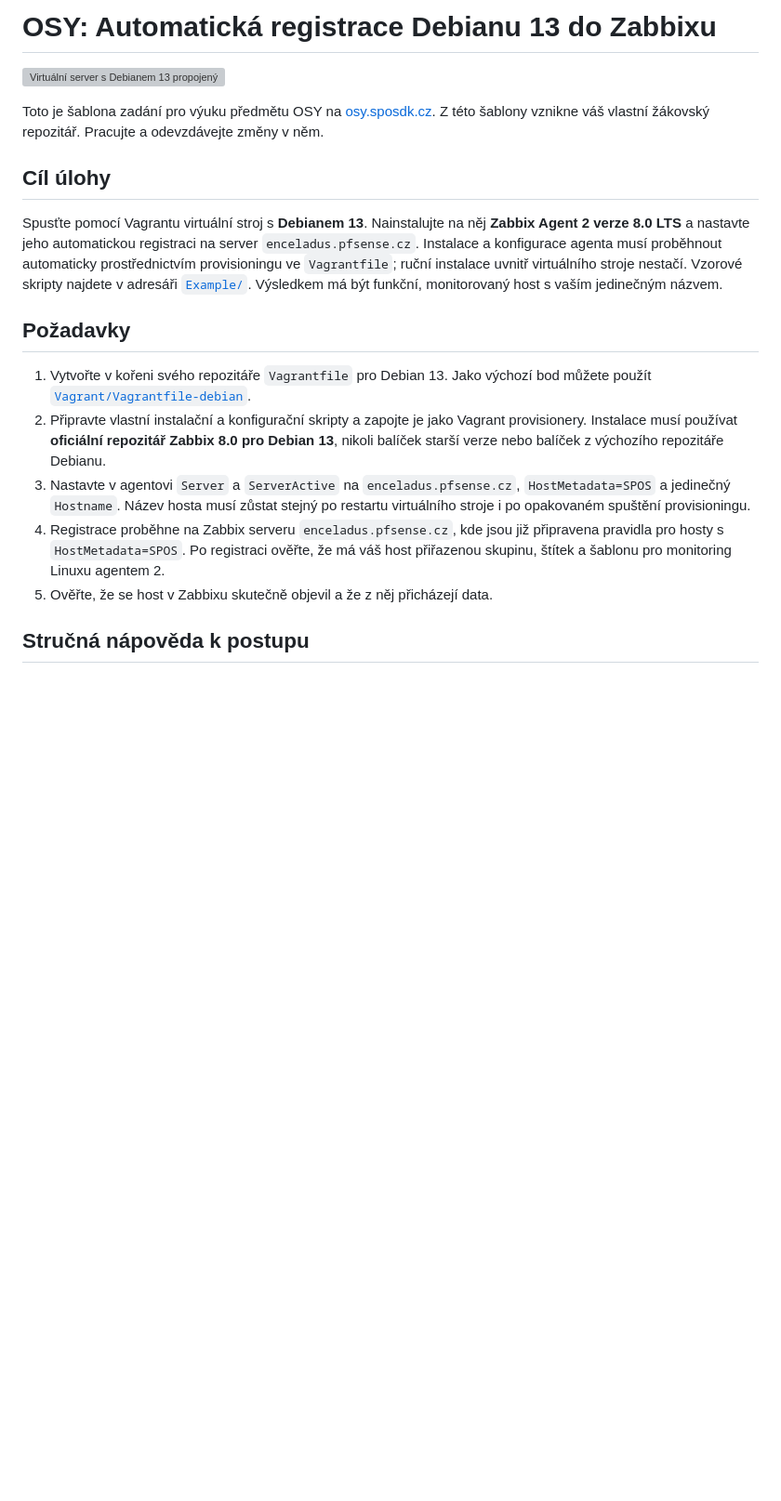
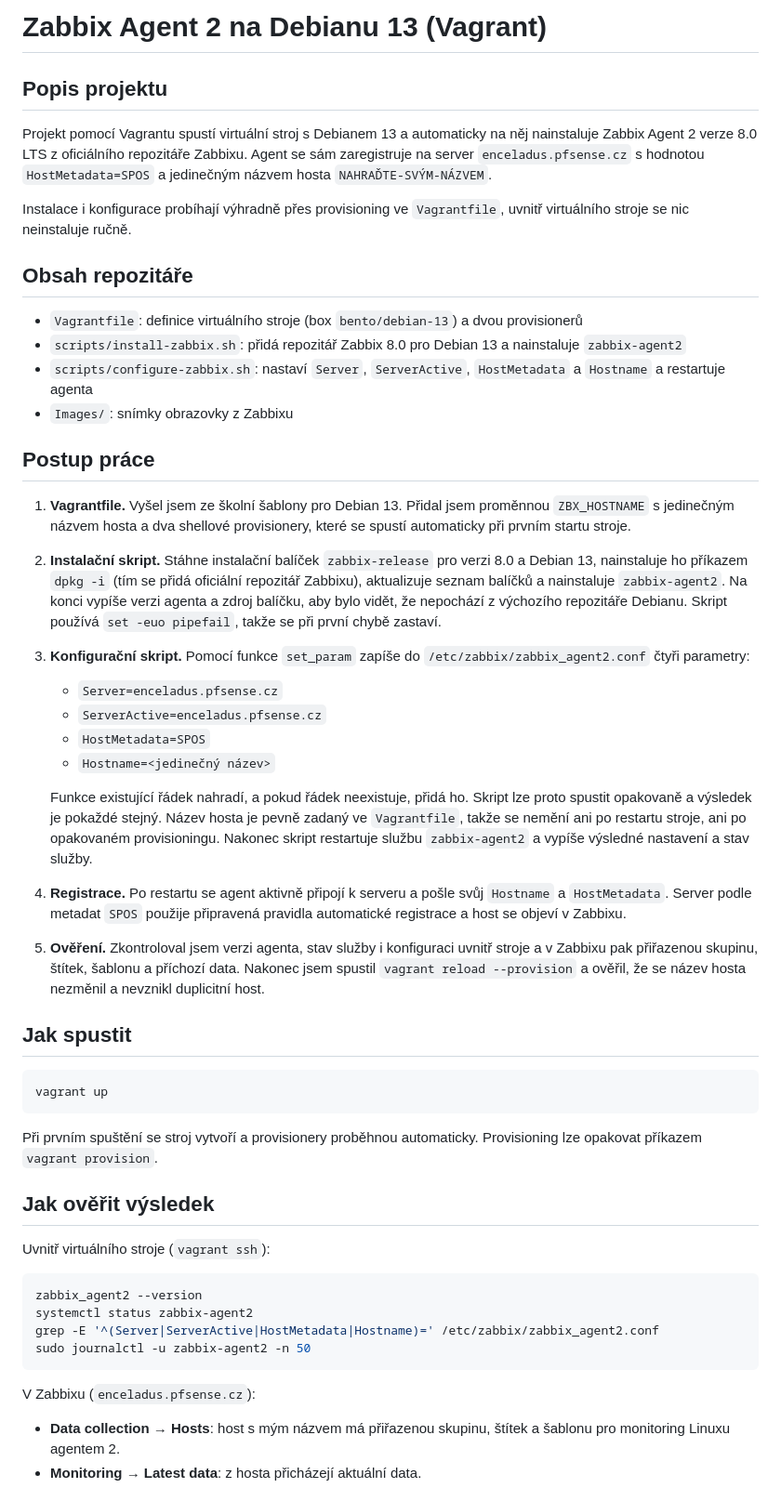
Before and after one commit to sposdknl/terramakingblazer-osy-2026-zbx8-auto-reg, a Markdown page: README.md, the part around one of its changes. Shown at 93% size. Rendered like a GitHub page; blank space fills up the shorter version; grey boxes are pictures that could not be loaded.

Commit message:
Zabbix Agent 2 provisioning, screenshots and README

````diff
--- a/README.md
+++ b/README.md
@@ -1,20 +1,66 @@
-# OSY: Automatická registrace Debianu 13 do Zabbixu
+# Zabbix Agent 2 na Debianu 13 (Vagrant)
 
-![Virtuální server s Debianem 13 propojený se Zabbix monitoringem](Images/debian13-zabbix-agent2-hero.webp)
+## Popis projektu
+Projekt pomocí Vagrantu spustí virtuální stroj s Debianem 13 a automaticky na něj
+nainstaluje Zabbix Agent 2 verze 8.0 LTS z oficiálního repozitáře Zabbixu. Agent se
+sám zaregistruje na server `enceladus.pfsense.cz` s hodnotou `HostMetadata=SPOS`
+a jedinečným názvem hosta `NAHRAĎTE-SVÝM-NÁZVEM`.
 
-Toto je šablona zadání pro výuku předmětu OSY na [osy.sposdk.cz](https://osy.sposdk.cz/). Z této šablony vznikne váš vlastní žákovský repozitář. Pracujte a odevzdávejte změny v něm.
+Instalace i konfigurace probíhají výhradně přes provisioning ve `Vagrantfile`,
+uvnitř virtuálního stroje se nic neinstaluje ručně.
 
-## Cíl úlohy
+## Obsah repozitáře
+- `Vagrantfile`: definice virtuálního stroje (box `bento/debian-13`) a dvou provisionerů
+- `scripts/install-zabbix.sh`: přidá repozitář Zabbix 8.0 pro Debian 13 a nainstaluje `zabbix-agent2`
+- `scripts/configure-zabbix.sh`: nastaví `Server`, `ServerActive`, `HostMetadata` a `Hostname` a restartuje agenta
+- `Images/`: snímky obrazovky z Zabbixu
 
-Spusťte pomocí Vagrantu virtuální stroj s **Debianem 13**. Nainstalujte na něj **Zabbix Agent 2 verze 8.0 LTS** a nastavte jeho automatickou registraci na server `enceladus.pfsense.cz`. Instalace a konfigurace agenta musí proběhnout automaticky prostřednictvím provisioningu ve `Vagrantfile`; ruční instalace uvnitř virtuálního stroje nestačí. Vzorové skripty najdete v adresáři [`Example/`](Example/). Výsledkem má být funkční, monitorovaný host s vaším jedinečným názvem.
+## Postup práce
+1. **Vagrantfile.** Vyšel jsem ze školní šablony pro Debian 13. Přidal jsem proměnnou
+   `ZBX_HOSTNAME` s jedinečným názvem hosta a dva shellové provisionery, které se spustí
+   automaticky při prvním startu stroje.
+2. **Instalační skript.** Stáhne instalační balíček `zabbix-release` pro verzi 8.0
+   a Debian 13, nainstaluje ho příkazem `dpkg -i` (tím se přidá oficiální repozitář
+   Zabbixu), aktualizuje seznam balíčků a nainstaluje `zabbix-agent2`. Na konci vypíše
+   verzi agenta a zdroj balíčku, aby bylo vidět, že nepochází z výchozího repozitáře
+   Debianu. Skript používá `set -euo pipefail`, takže se při první chybě zastaví.
+3. **Konfigurační skript.** Pomocí funkce `set_param` zapíše do
+   `/etc/zabbix/zabbix_agent2.conf` čtyři parametry:
+   - `Server=enceladus.pfsense.cz`
+   - `ServerActive=enceladus.pfsense.cz`
+   - `HostMetadata=SPOS`
+   - `Hostname=<jedinečný název>`
 
-## Požadavky
+   Funkce existující řádek nahradí, a pokud řádek neexistuje, přidá ho. Skript lze
+   proto spustit opakovaně a výsledek je pokaždé stejný. Název hosta je pevně zadaný
+   ve `Vagrantfile`, takže se nemění ani po restartu stroje, ani po opakovaném
+   provisioningu. Nakonec skript restartuje službu `zabbix-agent2` a vypíše výsledné
+   nastavení a stav služby.
+4. **Registrace.** Po restartu se agent aktivně připojí k serveru a pošle svůj
+   `Hostname` a `HostMetadata`. Server podle metadat `SPOS` použije připravená pravidla
+   automatické registrace a host se objeví v Zabbixu.
+5. **Ověření.** Zkontroloval jsem verzi agenta, stav služby i konfiguraci uvnitř stroje
+   a v Zabbixu pak přiřazenou skupinu, štítek, šablonu a příchozí data.
+   Nakonec jsem spustil `vagrant reload --provision` a ověřil, že se název hosta
+   nezměnil a nevznikl duplicitní host.
 
-1. Vytvořte v kořeni svého repozitáře `Vagrantfile` pro Debian 13. Jako výchozí bod můžete použít [`Vagrant/Vagrantfile-debian`](Vagrant/Vagrantfile-debian).
-2. Připravte vlastní instalační a konfigurační skripty a zapojte je jako Vagrant provisionery. Instalace musí používat **oficiální repozitář Zabbix 8.0 pro Debian 13**, nikoli balíček starší verze nebo balíček z výchozího repozitáře Debianu.
-3. Nastavte v agentovi `Server` a `ServerActive` na `enceladus.pfsense.cz`, `HostMetadata=SPOS` a jedinečný `Hostname`. Název hosta musí zůstat stejný po restartu virtuálního stroje i po opakovaném spuštění provisioningu.
-4. Registrace proběhne na Zabbix serveru `enceladus.pfsense.cz`, kde jsou již připravena pravidla pro hosty s `HostMetadata=SPOS`. Po registraci ověřte, že má váš host přiřazenou skupinu, štítek a šablonu pro monitoring Linuxu agentem 2.
-5. Ověřte, že se host v Zabbixu skutečně objevil a že z něj přicházejí data.
+## Jak spustit
+```bash
+vagrant up
+```
+Při prvním spuštění se stroj vytvoří a provisionery proběhnou automaticky.
+Provisioning lze opakovat příkazem `vagrant provision`.
 
-## Stručná nápověda k postupu
+## Jak ověřit výsledek
+Uvnitř virtuálního stroje (`vagrant ssh`):
+```bash
+zabbix_agent2 --version
+systemctl status zabbix-agent2
+grep -E '^(Server|ServerActive|HostMetadata|Hostname)=' /etc/zabbix/zabbix_agent2.conf
+sudo journalctl -u zabbix-agent2 -n 50
+```
+V Zabbixu (`enceladus.pfsense.cz`):
+- **Data collection → Hosts**: host s mým názvem má přiřazenou skupinu, štítek
+  a šablonu pro monitoring Linuxu agentem 2.
+- **Monitoring → Latest data**: z hosta přicházejí aktuální data.
 
````
Also changed, not shown: other parts of README.md (+9 -17 lines), Images/host.png (added), Images/latest-data.png (added), 8 other files.
